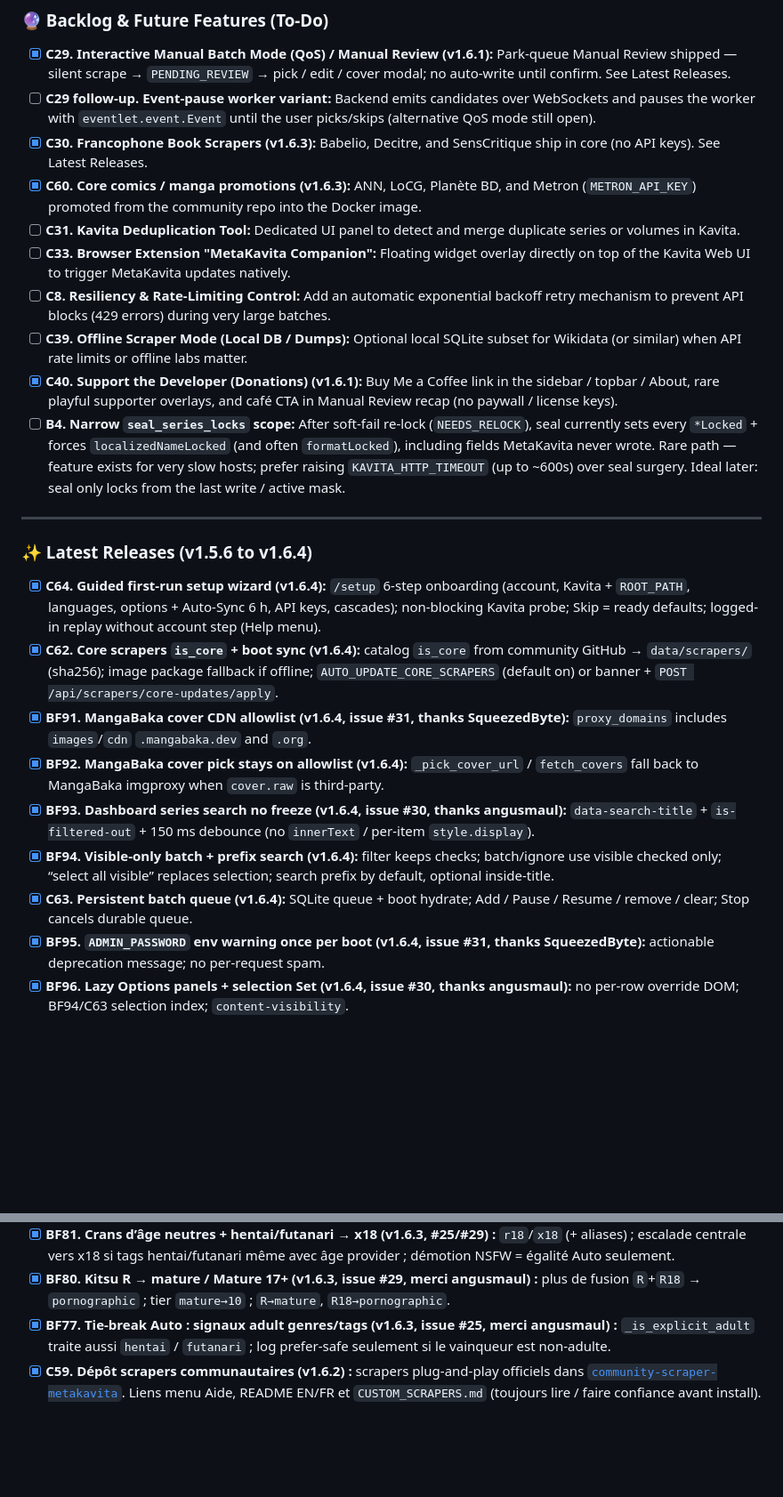
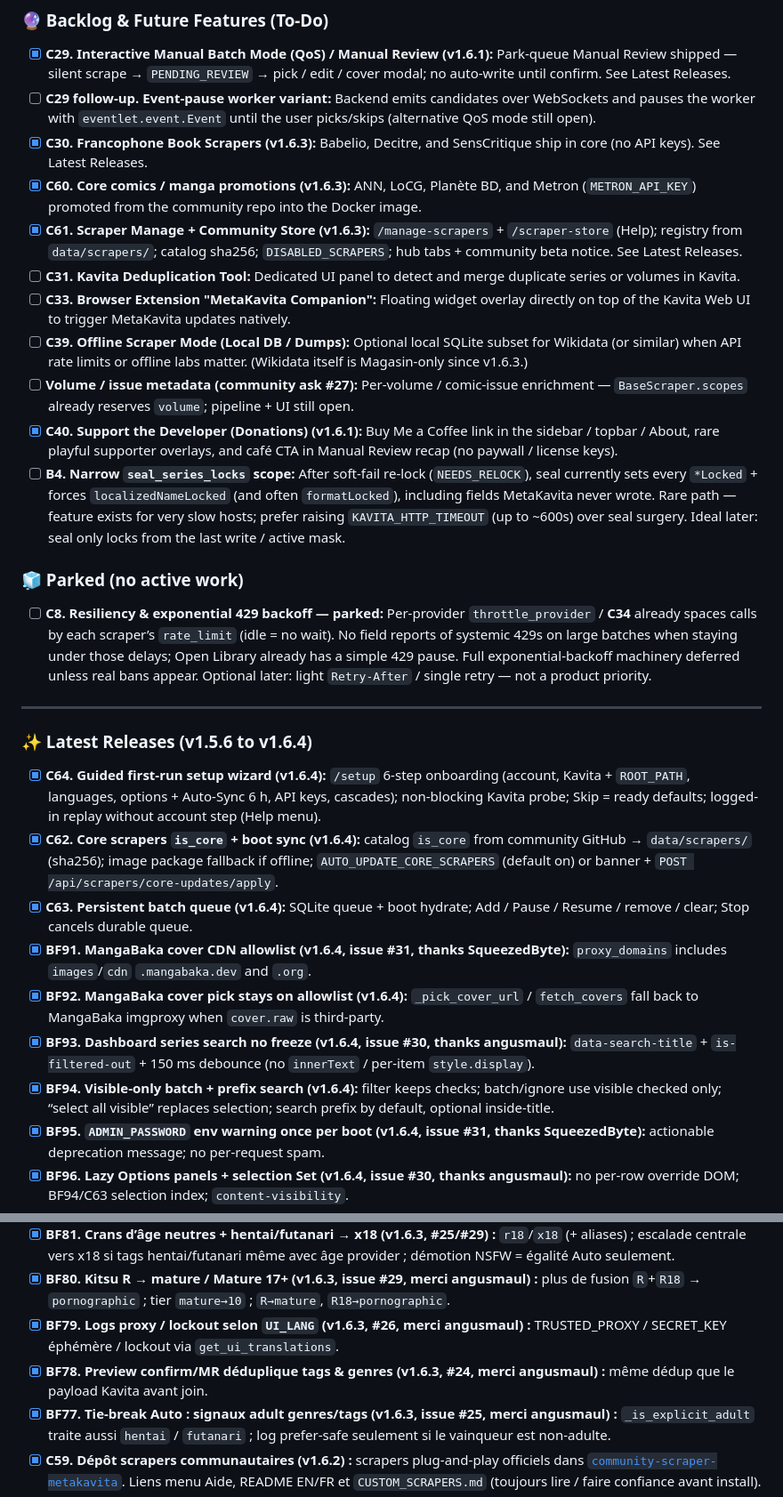
Before and after one commit to raukorim-bot/MetaKavita, a Markdown page: ROADMAP.md, 2 parts joined by grey strips. Shown at 89% size. Drawn GitHub-style; blank space fills up the shorter version.

```diff
--- a/ROADMAP.md
+++ b/ROADMAP.md
@@ -18,23 +18,27 @@
 - [ ] **C29 follow-up. Event-pause worker variant:** Backend emits candidates over WebSockets and pauses the worker with `eventlet.event.Event` until the user picks/skips (alternative QoS mode still open).
 - [x] **C30. Francophone Book Scrapers (v1.6.3):** Babelio, Decitre, and SensCritique ship in core (no API keys). See Latest Releases.
 - [x] **C60. Core comics / manga promotions (v1.6.3):** ANN, LoCG, Planète BD, and Metron (`METRON_API_KEY`) promoted from the community repo into the Docker image.
+- [x] **C61. Scraper Manage + Community Store (v1.6.3):** `/manage-scrapers` + `/scraper-store` (Help); registry from `data/scrapers/`; catalog sha256; `DISABLED_SCRAPERS`; hub tabs + community beta notice. See Latest Releases.
 - [ ] **C31. Kavita Deduplication Tool:** Dedicated UI panel to detect and merge duplicate series or volumes in Kavita.
 - [ ] **C33. Browser Extension "MetaKavita Companion":** Floating widget overlay directly on top of the Kavita Web UI to trigger MetaKavita updates natively.
-- [ ] **C8. Resiliency & Rate-Limiting Control:** Add an automatic exponential backoff retry mechanism to prevent API blocks (429 errors) during very large batches.
-- [ ] **C39. Offline Scraper Mode (Local DB / Dumps):** Optional local SQLite subset for Wikidata (or similar) when API rate limits or offline labs matter.
+- [ ] **C39. Offline Scraper Mode (Local DB / Dumps):** Optional local SQLite subset for Wikidata (or similar) when API rate limits or offline labs matter. (Wikidata itself is Magasin-only since v1.6.3.)
+- [ ] **Volume / issue metadata (community ask #27):** Per-volume / comic-issue enrichment — `BaseScraper.scopes` already reserves `volume`; pipeline + UI still open.
 - [x] **C40. Support the Developer (Donations) (v1.6.1):** Buy Me a Coffee link in the sidebar / topbar / About, rare playful supporter overlays, and café CTA in Manual Review recap (no paywall / license keys).
 - [ ] **B4. Narrow `seal_series_locks` scope:** After soft-fail re-lock (`NEEDS_RELOCK`), seal currently sets every `*Locked` + forces `localizedNameLocked` (and often `formatLocked`), including fields MetaKavita never wrote. Rare path — feature exists for very slow hosts; prefer raising `KAVITA_HTTP_TIMEOUT` (up to ~600s) over seal surgery. Ideal later: seal only locks from the last write / active mask.
+
+### 🧊 Parked (no active work)
+- [ ] **C8. Resiliency & exponential 429 backoff — parked:** Per-provider `throttle_provider` / **C34** already spaces calls by each scraper’s `rate_limit` (idle = no wait). No field reports of systemic 429s on large batches when staying under those delays; Open Library already has a simple 429 pause. Full exponential-backoff machinery deferred unless real bans appear. Optional later: light `Retry-After` / single retry — not a product priority.
 
 ---
 
 ### ✨ Latest Releases (v1.5.6 to v1.6.4)
 - [x] **C64. Guided first-run setup wizard (v1.6.4):** `/setup` 6-step onboarding (account, Kavita + `ROOT_PATH`, languages, options + Auto-Sync 6 h, API keys, cascades); non-blocking Kavita probe; Skip = ready defaults; logged-in replay without account step (Help menu).
 - [x] **C62. Core scrapers `is_core` + boot sync (v1.6.4):** catalog `is_core` from community GitHub → `data/scrapers/` (sha256); image package fallback if offline; `AUTO_UPDATE_CORE_SCRAPERS` (default on) or banner + `POST /api/scrapers/core-updates/apply`.
+- [x] **C63. Persistent batch queue (v1.6.4):** SQLite queue + boot hydrate; Add / Pause / Resume / remove / clear; Stop cancels durable queue.
 - [x] **BF91. MangaBaka cover CDN allowlist (v1.6.4, issue #31, thanks SqueezedByte):** `proxy_domains` includes `images`/`cdn` `.mangabaka.dev` and `.org`.
 - [x] **BF92. MangaBaka cover pick stays on allowlist (v1.6.4):** `_pick_cover_url` / `fetch_covers` fall back to MangaBaka imgproxy when `cover.raw` is third-party.
 - [x] **BF93. Dashboard series search no freeze (v1.6.4, issue #30, thanks angusmaul):** `data-search-title` + `is-filtered-out` + 150 ms debounce (no `innerText` / per-item `style.display`).
 - [x] **BF94. Visible-only batch + prefix search (v1.6.4):** filter keeps checks; batch/ignore use visible checked only; “select all visible” replaces selection; search prefix by default, optional inside-title.
-- [x] **C63. Persistent batch queue (v1.6.4):** SQLite queue + boot hydrate; Add / Pause / Resume / remove / clear; Stop cancels durable queue.
 - [x] **BF95. `ADMIN_PASSWORD` env warning once per boot (v1.6.4, issue #31, thanks SqueezedByte):** actionable deprecation message; no per-request spam.
 - [x] **BF96. Lazy Options panels + selection Set (v1.6.4, issue #30, thanks angusmaul):** no per-row override DOM; BF94/C63 selection index; `content-visibility`.
 - [x] **BF97. Virtual series list (v1.6.4, issue #30):** ≥120 series → JSON bootstrap + scroll window; filtered selection for batch/queue.
@@ -217,6 +241,8 @@
 - [x] **BF82. INFO à chaque échec de login (v1.6.3, merci angusmaul) :** username + IP + compteur à chaque tentative ; WARNING lockout inchangé.
 - [x] **BF81. Crans d’âge neutres + hentai/futanari → x18 (v1.6.3, #25/#29) :** `r18`/`x18` (+ aliases) ; escalade centrale vers x18 si tags hentai/futanari même avec âge provider ; démotion NSFW = égalité Auto seulement.
 - [x] **BF80. Kitsu R → mature / Mature 17+ (v1.6.3, issue #29, merci angusmaul) :** plus de fusion `R`+`R18` → `pornographic` ; tier `mature→10` ; `R→mature`, `R18→pornographic`.
+- [x] **BF79. Logs proxy / lockout selon `UI_LANG` (v1.6.3, #26, merci angusmaul) :** TRUSTED_PROXY / SECRET_KEY éphémère / lockout via `get_ui_translations`.
+- [x] **BF78. Preview confirm/MR déduplique tags & genres (v1.6.3, #24, merci angusmaul) :** même dédup que le payload Kavita avant join.
 - [x] **BF77. Tie-break Auto : signaux adult genres/tags (v1.6.3, issue #25, merci angusmaul) :** `_is_explicit_adult` traite aussi `hentai` / `futanari` ; log prefer-safe seulement si le vainqueur est non-adulte.
 - [x] **C59. Dépôt scrapers communautaires (v1.6.2) :** scrapers plug-and-play officiels dans [`community-scraper-metakavita`](https://github.com/raukorim-bot/community-scraper-metakavita). Liens menu Aide, README EN/FR et `CUSTOM_SCRAPERS.md` (toujours lire / faire confiance avant install).
 - [x] **UI Diagnostic scrapers (v1.6.2) :** page `/diagnostics` + API de probes (préflight Internet/Kavita, santé metadata/covers par scraper).
```
Also changed, not shown: other parts of ROADMAP.md (+23 -3 lines).
